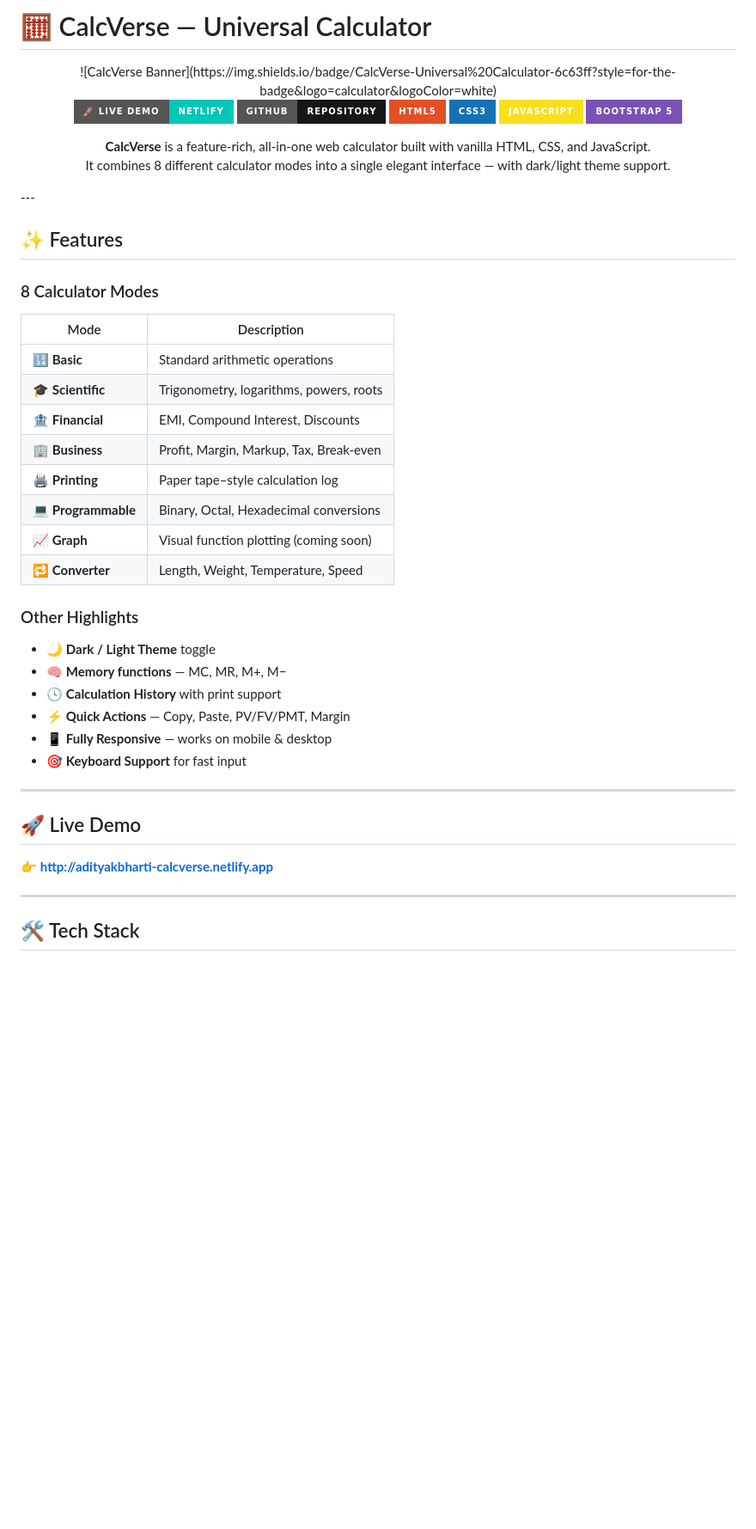
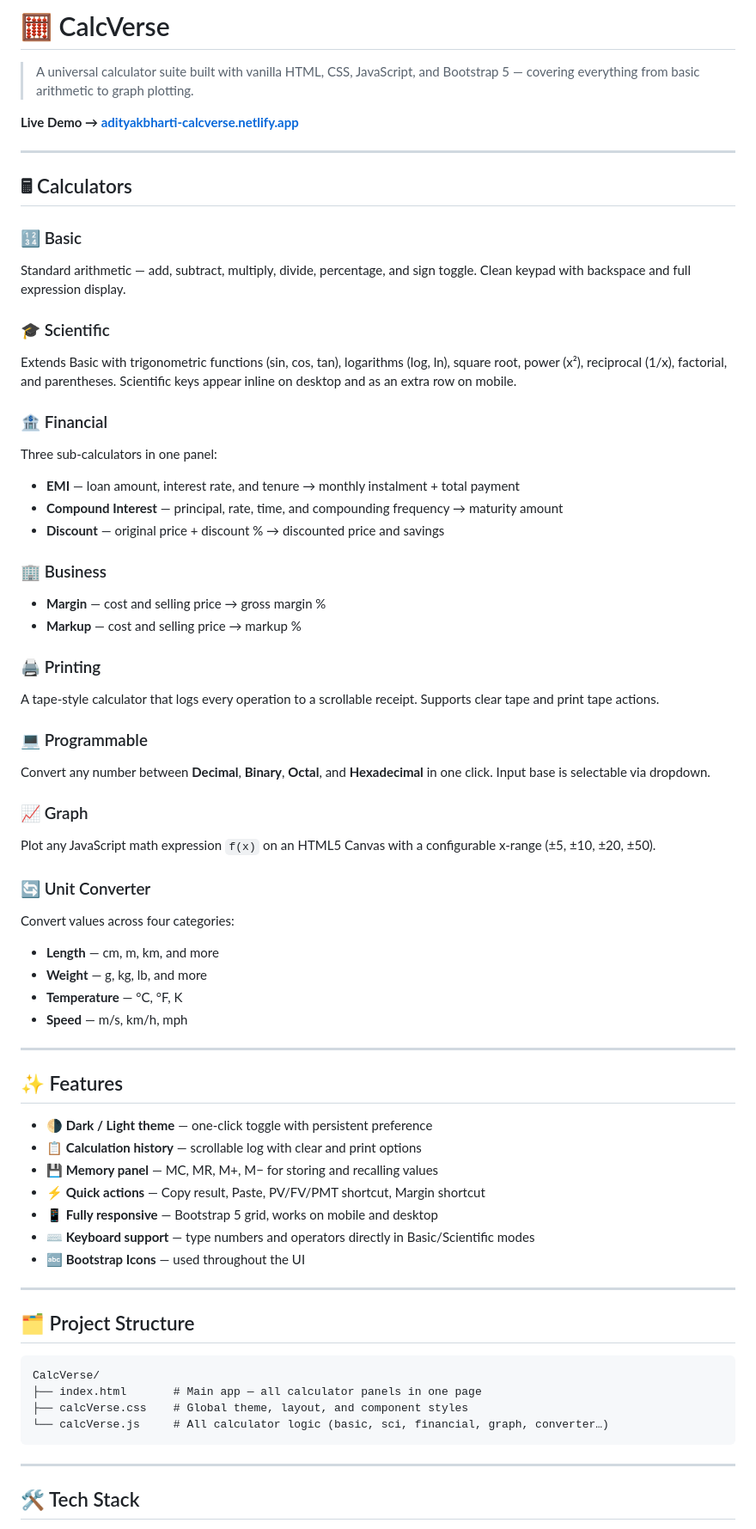
Before and after one commit to aditya-k-bharti/CalcVerse, a Markdown page: README.md, the part around one of its changes. Shown at 86% size. Drawn GitHub-style; badges without logos; blank space fills up the shorter version.

````diff
--- a/README.md
+++ b/README.md
@@ -1,47 +1,66 @@
-# 🧮 CalcVerse — Universal Calculator
+# 🧮 CalcVerse
+> A universal calculator suite built with vanilla HTML, CSS, JavaScript, and Bootstrap 5 — covering everything from basic arithmetic to graph plotting.
 
-<div align="center">
-![CalcVerse Banner](https://img.shields.io/badge/CalcVerse-Universal%20Calculator-6c63ff?style=for-the-badge&logo=calculator&logoColor=white)
+**Live Demo → [adityakbharti-calcverse.netlify.app](https://adityakbharti-calcverse.netlify.app)**
 
-[![Live Demo](https://img.shields.io/badge/🚀%20Live%20Demo-Netlify-00C7B7?style=for-the-badge&logo=netlify)](http://adityakbharti-calcverse.netlify.app)
-[![GitHub](https://img.shields.io/badge/GitHub-Repository-181717?style=for-the-badge&logo=github)](https://github.com/aditya-k-bharti/CalcVerse)
-![HTML](https://img.shields.io/badge/HTML5-E34F26?style=for-the-badge&logo=html5&logoColor=white)
-![CSS](https://img.shields.io/badge/CSS3-1572B6?style=for-the-badge&logo=css3&logoColor=white)
-![JavaScript](https://img.shields.io/badge/JavaScript-F7DF1E?style=for-the-badge&logo=javascript&logoColor=black)
-![Bootstrap](https://img.shields.io/badge/Bootstrap_5-7952B3?style=for-the-badge&logo=bootstrap&logoColor=white)
+---
 
-**CalcVerse** is a feature-rich, all-in-one web calculator built with vanilla HTML, CSS, and JavaScript.
-It combines 8 different calculator modes into a single elegant interface — with dark/light theme support.
+## 🖩 Calculators
 
-</div>
+### 🔢 Basic
+Standard arithmetic — add, subtract, multiply, divide, percentage, and sign toggle. Clean keypad with backspace and full expression display.
+
+### 🎓 Scientific
+Extends Basic with trigonometric functions (sin, cos, tan), logarithms (log, ln), square root, power (x²), reciprocal (1/x), factorial, and parentheses. Scientific keys appear inline on desktop and as an extra row on mobile.
+
+### 🏦 Financial
+Three sub-calculators in one panel:
+- **EMI** — loan amount, interest rate, and tenure → monthly instalment + total payment
+- **Compound Interest** — principal, rate, time, and compounding frequency → maturity amount
+- **Discount** — original price + discount % → discounted price and savings
+
+### 🏢 Business
+- **Margin** — cost and selling price → gross margin %
+- **Markup** — cost and selling price → markup %
+
+### 🖨️ Printing
+A tape-style calculator that logs every operation to a scrollable receipt. Supports clear tape and print tape actions.
+
+### 💻 Programmable
+Convert any number between **Decimal**, **Binary**, **Octal**, and **Hexadecimal** in one click. Input base is selectable via dropdown.
+
+### 📈 Graph
+Plot any JavaScript math expression `f(x)` on an HTML5 Canvas with a configurable x-range (±5, ±10, ±20, ±50).
+
+### 🔄 Unit Converter
+Convert values across four categories:
+- **Length** — cm, m, km, and more
+- **Weight** — g, kg, lb, and more
+- **Temperature** — °C, °F, K
+- **Speed** — m/s, km/h, mph
+
 ---
 
 ## ✨ Features
 
-### 8 Calculator Modes
-| Mode | Description |
-|------|-------------|
-| 🔢 **Basic** | Standard arithmetic operations |
-| 🎓 **Scientific** | Trigonometry, logarithms, powers, roots |
-| 🏦 **Financial** | EMI, Compound Interest, Discounts |
-| 🏢 **Business** | Profit, Margin, Markup, Tax, Break-even |
-| 🖨️ **Printing** | Paper tape–style calculation log |
-| 💻 **Programmable** | Binary, Octal, Hexadecimal conversions |
-| 📈 **Graph** | Visual function plotting (coming soon) |
-| 🔁 **Converter** | Length, Weight, Temperature, Speed |
+- 🌗 **Dark / Light theme** — one-click toggle with persistent preference
+- 📋 **Calculation history** — scrollable log with clear and print options
+- 💾 **Memory panel** — MC, MR, M+, M− for storing and recalling values
+- ⚡ **Quick actions** — Copy result, Paste, PV/FV/PMT shortcut, Margin shortcut
+- 📱 **Fully responsive** — Bootstrap 5 grid, works on mobile and desktop
+- ⌨️ **Keyboard support** — type numbers and operators directly in Basic/Scientific modes
+- 🔤 **Bootstrap Icons** — used throughout the UI
 
-### Other Highlights
-- 🌙 **Dark / Light Theme** toggle
-- 🧠 **Memory functions** — MC, MR, M+, M−
-- 🕓 **Calculation History** with print support
-- ⚡ **Quick Actions** — Copy, Paste, PV/FV/PMT, Margin
-- 📱 **Fully Responsive** — works on mobile & desktop
-- 🎯 **Keyboard Support** for fast input
 ---
 
-## 🚀 Live Demo
+## 🗂️ Project Structure
 
-👉 **[http://adityakbharti-calcverse.netlify.app](http://adityakbharti-calcverse.netlify.app)**
+```
+CalcVerse/
+├── index.html       # Main app — all calculator panels in one page
+├── calcVerse.css    # Global theme, layout, and component styles
+└── calcVerse.js     # All calculator logic (basic, sci, financial, graph, converter…)
+```
 
 ---
 
````
Also changed, not shown: other parts of README.md (+37 -41 lines).
